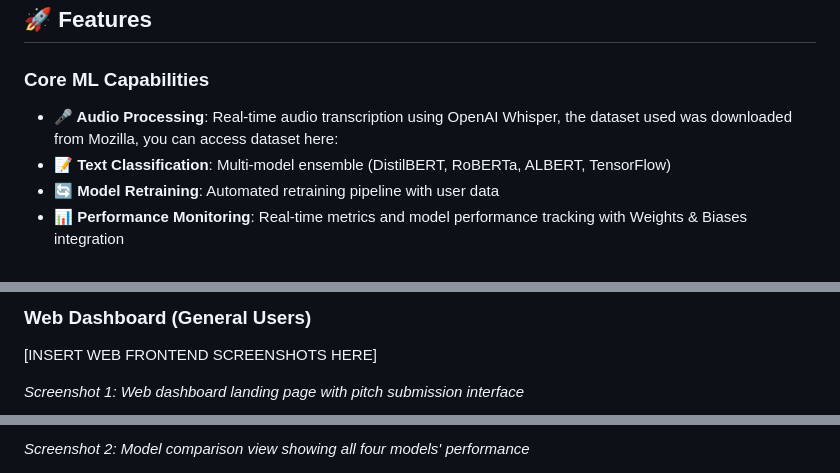
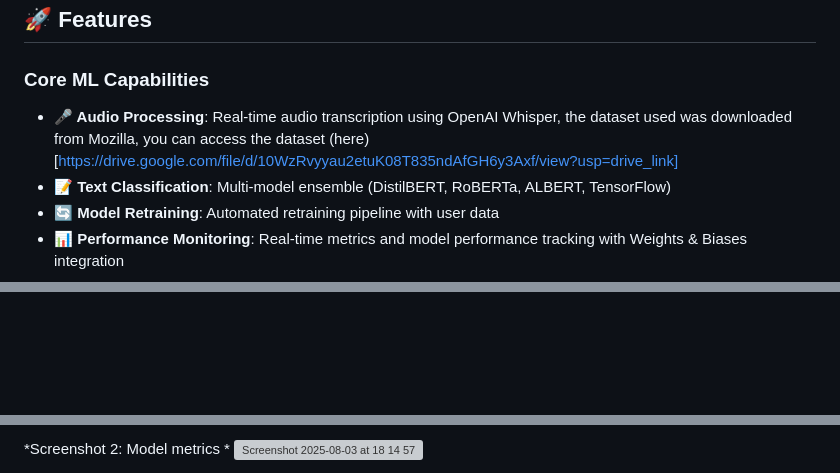
Before and after one commit to NiyonshutiDavid/uruti_MLOP, a Markdown page: README.md, 3 parts joined by grey strips. Rendered like a GitHub page; blank space fills up the shorter version; grey boxes are pictures that could not be loaded.

```diff
--- a/README.md
+++ b/README.md
@@ -41,7 +41,7 @@ The platform leverages multiple state-of-the-art NLP models (DistilBERT, RoBERTa
 ## 🚀 Features
 
 ### Core ML Capabilities
-- **🎤 Audio Processing**: Real-time audio transcription using OpenAI Whisper, the dataset used was downloaded from Mozilla, you can access dataset here:
+- **🎤 Audio Processing**: Real-time audio transcription using OpenAI Whisper, the dataset used was downloaded from Mozilla, you can access the dataset (here)[https://drive.google.com/file/d/10WzRvyyau2etuK08T835ndAfGH6y3Axf/view?usp=drive_link]
 - **📝 Text Classification**: Multi-model ensemble (DistilBERT, RoBERTa, ALBERT, TensorFlow)
 - **🔄 Model Retraining**: Automated retraining pipeline with user data
 - **📊 Performance Monitoring**: Real-time metrics and model performance tracking with Weights & Biases integration
@@ -265,7 +263,3 @@ docker run -p 8000:8000 -p 5000:5000 uruti-mlops
 
-### Web Dashboard (General Users)
-[INSERT WEB FRONTEND SCREENSHOTS HERE]
-
-*Screenshot 1: Web dashboard landing page with pitch submission interface*
 
 *Screenshot 2: Real-time prediction results display with category breakdown*
@@ -281,4 +278,6 @@ docker run -p 8000:8000 -p 5000:5000 uruti-mlops
 
-*Screenshot 2: Model comparison view showing all four models' performance*
+*Screenshot 2: Model metrics *
+<img width="1440" height="900" alt="Screenshot 2025-08-03 at 18 14 57" src="https://github.com/user-attachments/assets/becc9903-9e9e-4d1f-887f-38fbbf9c4e1d" />
+
 
 *Screenshot 3: User management interface with API usage tracking*
```
Also changed, not shown: other parts of README.md (+23 -21 lines).
